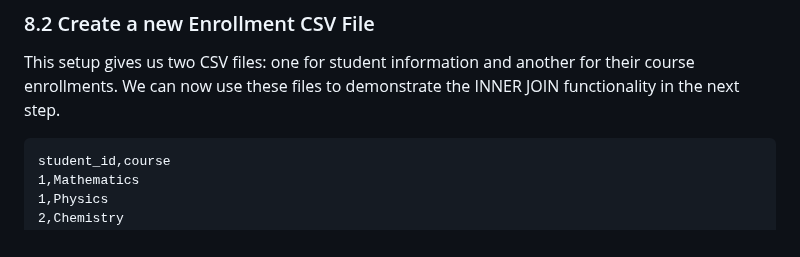
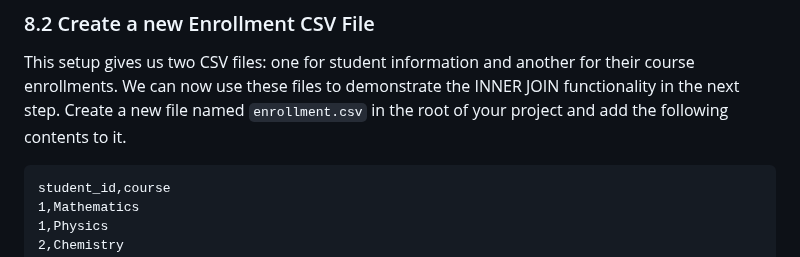
Before and after one commit to ChakshuGautam/stylusdb-sql, a Markdown page: docs/tutorials/08.md, the part around the change. Drawn GitHub-style.

````diff
--- a/docs/tutorials/08.md
+++ b/docs/tutorials/08.md
@@ -8,6 +8,7 @@ In this step we implement the `JOIN` functionality from SQL.
 
 ### 8.2 Create a new Enrollment CSV File
 This setup gives us two CSV files: one for student information and another for their course enrollments. We can now use these files to demonstrate the INNER JOIN functionality in the next step.
+Create a new file named `enrollment.csv` in the root of your project and add the following contents to it.
 
 ```csv
 student_id,course
````
